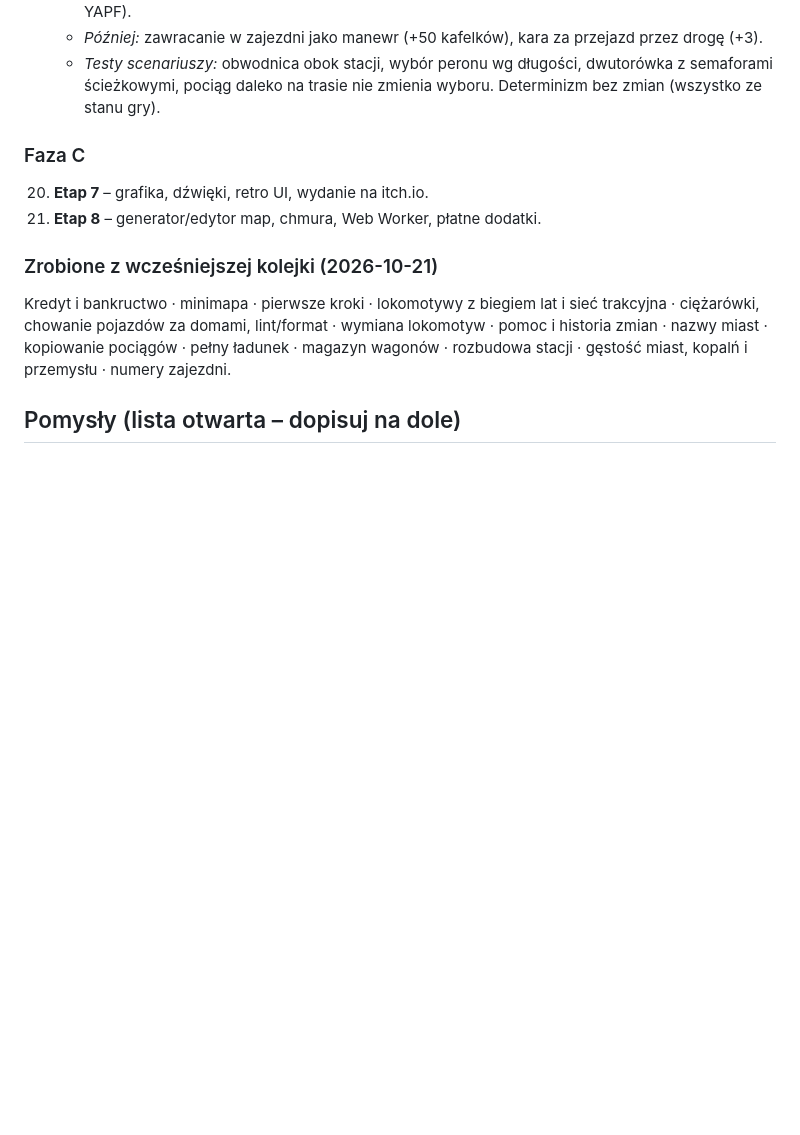
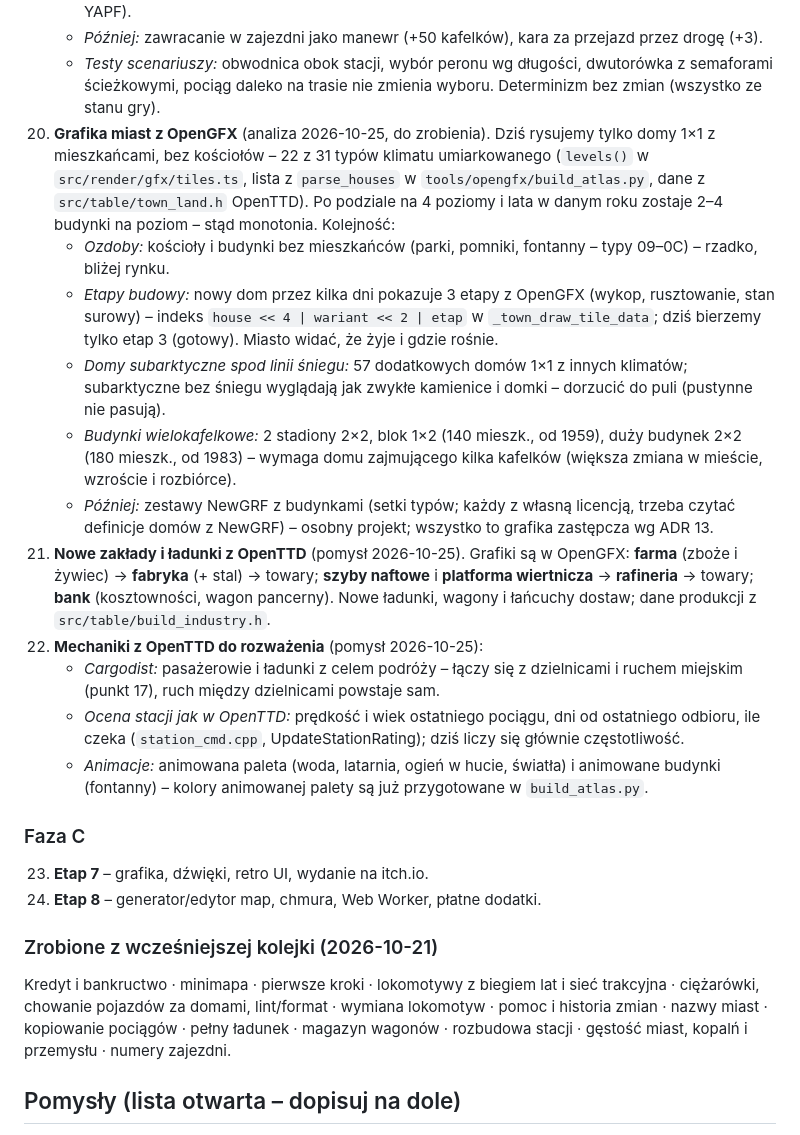
Before and after one commit to Vorphy/Iron-Hub, a Markdown page: docs/04-roadmapa.md, the part around the change. GitHub-like rendering; blank space fills up the shorter version.

Commit message:
Roadmapa: grafika miast z OpenGFX, nowe zakłady, mechaniki z OpenTTD (punkty 20–22)
Co-Authored-By: Claude Opus 5.5 (1M context) <noreply@anthropic.com>

```diff
--- a/docs/04-roadmapa.md
+++ b/docs/04-roadmapa.md
@@ -130,10 +130,21 @@ Jedna kolejka, w kolejności, która najszybciej poprawia granie. Maglevy, kolej
     - *Limit przeszukiwania:* zamiast błąkania się – jazda do węzła najbliżej celu (jak `GetBestNode` w YAPF).
     - *Później:* zawracanie w zajezdni jako manewr (+50 kafelków), kara za przejazd przez drogę (+3).
     - *Testy scenariuszy:* obwodnica obok stacji, wybór peronu wg długości, dwutorówka z semaforami ścieżkowymi, pociąg daleko na trasie nie zmienia wyboru. Determinizm bez zmian (wszystko ze stanu gry).
+20. **Grafika miast z OpenGFX** (analiza 2026-10-25, do zrobienia). Dziś rysujemy tylko domy 1×1 z mieszkańcami, bez kościołów – 22 z 31 typów klimatu umiarkowanego (`levels()` w `src/render/gfx/tiles.ts`, lista z `parse_houses` w `tools/opengfx/build_atlas.py`, dane z `src/table/town_land.h` OpenTTD). Po podziale na 4 poziomy i lata w danym roku zostaje 2–4 budynki na poziom – stąd monotonia. Kolejność:
+    - *Ozdoby:* kościoły i budynki bez mieszkańców (parki, pomniki, fontanny – typy 09–0C) – rzadko, bliżej rynku.
+    - *Etapy budowy:* nowy dom przez kilka dni pokazuje 3 etapy z OpenGFX (wykop, rusztowanie, stan surowy) – indeks `house << 4 | wariant << 2 | etap` w `_town_draw_tile_data`; dziś bierzemy tylko etap 3 (gotowy). Miasto widać, że żyje i gdzie rośnie.
+    - *Domy subarktyczne spod linii śniegu:* 57 dodatkowych domów 1×1 z innych klimatów; subarktyczne bez śniegu wyglądają jak zwykłe kamienice i domki – dorzucić do puli (pustynne nie pasują).
+    - *Budynki wielokafelkowe:* 2 stadiony 2×2, blok 1×2 (140 mieszk., od 1959), duży budynek 2×2 (180 mieszk., od 1983) – wymaga domu zajmującego kilka kafelków (większa zmiana w mieście, wzroście i rozbiórce).
+    - *Później:* zestawy NewGRF z budynkami (setki typów; każdy z własną licencją, trzeba czytać definicje domów z NewGRF) – osobny projekt; wszystko to grafika zastępcza wg ADR 13.
+21. **Nowe zakłady i ładunki z OpenTTD** (pomysł 2026-10-25). Grafiki są w OpenGFX: **farma** (zboże i żywiec) → **fabryka** (+ stal) → towary; **szyby naftowe** i **platforma wiertnicza** → **rafineria** → towary; **bank** (kosztowności, wagon pancerny). Nowe ładunki, wagony i łańcuchy dostaw; dane produkcji z `src/table/build_industry.h`.
+22. **Mechaniki z OpenTTD do rozważenia** (pomysł 2026-10-25):
+    - *Cargodist:* pasażerowie i ładunki z celem podróży – łączy się z dzielnicami i ruchem miejskim (punkt 17), ruch między dzielnicami powstaje sam.
+    - *Ocena stacji jak w OpenTTD:* prędkość i wiek ostatniego pociągu, dni od ostatniego odbioru, ile czeka (`station_cmd.cpp`, UpdateStationRating); dziś liczy się głównie częstotliwość.
+    - *Animacje:* animowana paleta (woda, latarnia, ogień w hucie, światła) i animowane budynki (fontanny) – kolory animowanej palety są już przygotowane w `build_atlas.py`.
 
 ### Faza C
-20. **Etap 7** – grafika, dźwięki, retro UI, wydanie na itch.io.
-21. **Etap 8** – generator/edytor map, chmura, Web Worker, płatne dodatki.
+23. **Etap 7** – grafika, dźwięki, retro UI, wydanie na itch.io.
+24. **Etap 8** – generator/edytor map, chmura, Web Worker, płatne dodatki.
 
 ### Zrobione z wcześniejszej kolejki (2026-10-21)
 Kredyt i bankructwo · minimapa · pierwsze kroki · lokomotywy z biegiem lat i sieć trakcyjna · ciężarówki, chowanie pojazdów za domami, lint/format · wymiana lokomotyw · pomoc i historia zmian · nazwy miast · kopiowanie pociągów · pełny ładunek · magazyn wagonów · rozbudowa stacji · gęstość miast, kopalń i przemysłu · numery zajezdni.
```
